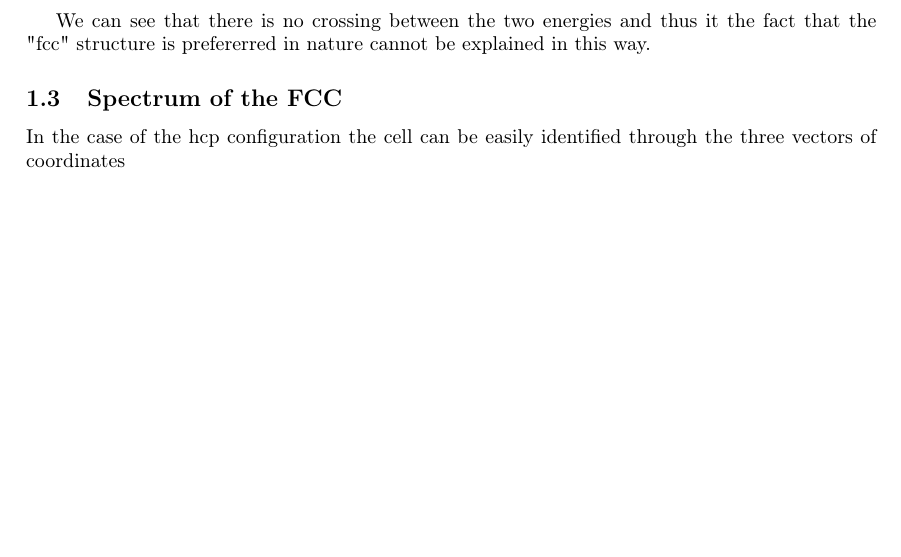
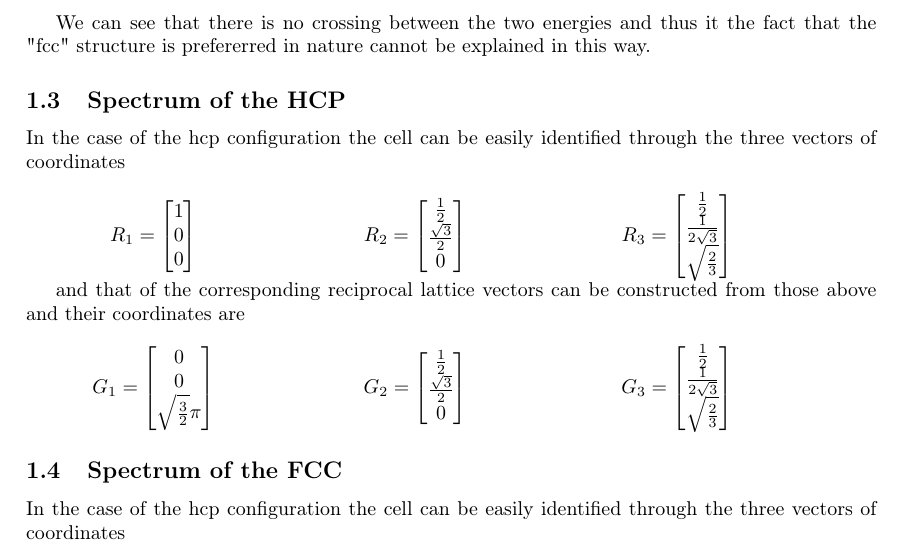
Before and after one commit to lorenzofant/QMprob2, a LaTeX document (report/report.tex): part of page 3 of 7 before the commit and part of page 2 of 6 after it, cut so that both start at the same text, the shorter picture padded with empty space. Compiled offline with pdfLaTeX.

Commit message:
report uptade, lattice vectors vectors

```diff
--- a/report/report.tex
+++ b/report/report.tex
@@ -69,7 +68,7 @@ We looked at the behaviour of the energy as a function of the amplitude of the n
 
 We can see that there is no crossing between the two energies and thus it the fact that the "fcc" structure is prefererred in nature cannot be explained in this way.
 
-\subsection{Spectrum of the FCC}
+\subsection{Spectrum of the HCP}
 
 In the case of the hcp configuration the cell can be easily identified through the three vectors of coordinates\\
 \begin{minipage}{0.3\textwidth}
@@ -146,3 +145,14 @@ and that of the corresponding reciprocal lattice vectors can be constructed from
     \end{bmatrix}
     \end{equation*}
     \end{minipage}
+    \subsection{Spectrum of the FCC}
+
+    In the case of the hcp configuration the cell can be easily identified through the three vectors of coordinates\\
+    \begin{minipage}{0.3\textwidth}
+    \centering
+    \begin{equation*}
+    R_1 =
+    \begin{bmatrix}
+        1 \\
+        0 \\
+        0 \\
@@ -148,0 +167,5 @@ and that of the corresponding reciprocal lattice vectors can be constructed from
+    R_2 =
+    \begin{bmatrix}
+        \frac{1}{2} \\
+        \frac{\sqrt{3}}{2}  \\
+        0 \\
@@ -148,0 +180,3 @@ and that of the corresponding reciprocal lattice vectors can be constructed from
+        \frac{1}{2} \\
+        \frac{1}{2\sqrt{3}}  \\
+        \sqrt{\frac{2}{3}} \\
@@ -148,0 +189,9 @@ and that of the corresponding reciprocal lattice vectors can be constructed from
+    and that of the corresponding reciprocal lattice vectors can be constructed from those above and their coordinates are \\
+    \begin{minipage}{0.3\textwidth}
+        \centering
+        \begin{equation*}
+        G_1 =
+        \begin{bmatrix}
+            0 \\
+            0 \\
+            \sqrt{\frac{3}{2}}\pi \\
@@ -148,0 +206,4 @@ and that of the corresponding reciprocal lattice vectors can be constructed from
+        G_2 =
+        \begin{bmatrix}
+            \frac{1}{2} \\
+            \frac{\sqrt{3}}{2}  \\
@@ -148,0 +219,3 @@ and that of the corresponding reciprocal lattice vectors can be constructed from
+            \frac{1}{2} \\
+            \frac{1}{2\sqrt{3}}  \\
+            \sqrt{\frac{2}{3}} \\
```
Also changed, not shown: report/report.pdf, report/report.tex (43 more changed lines).
